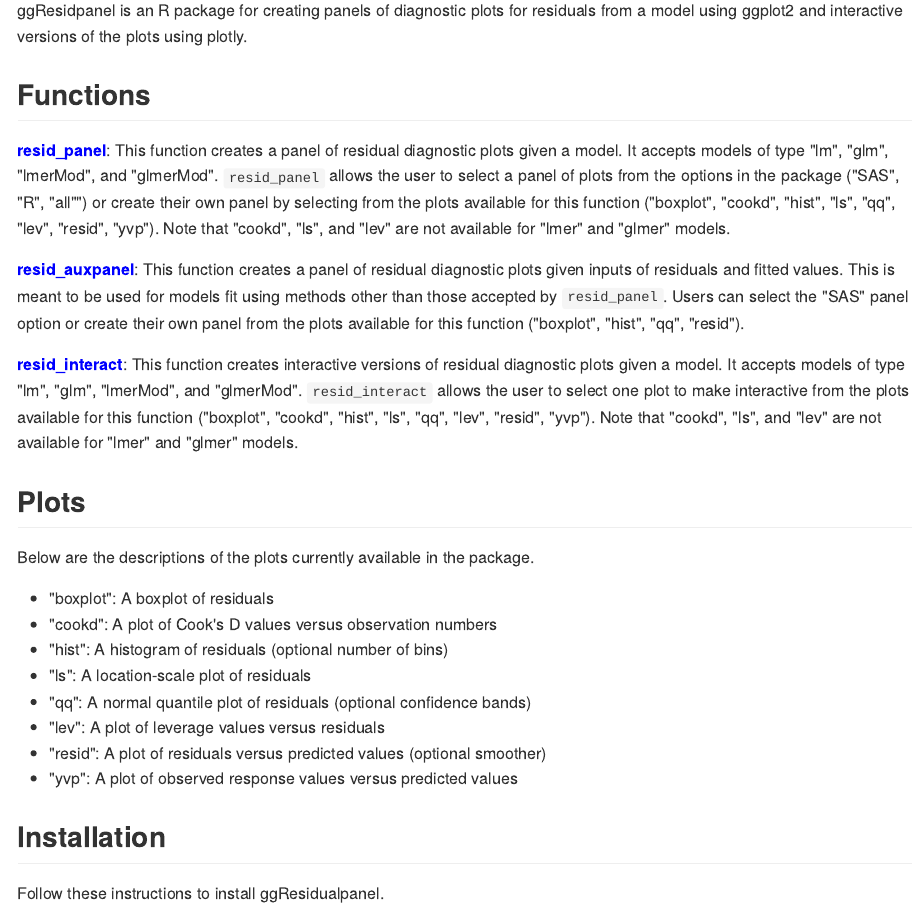
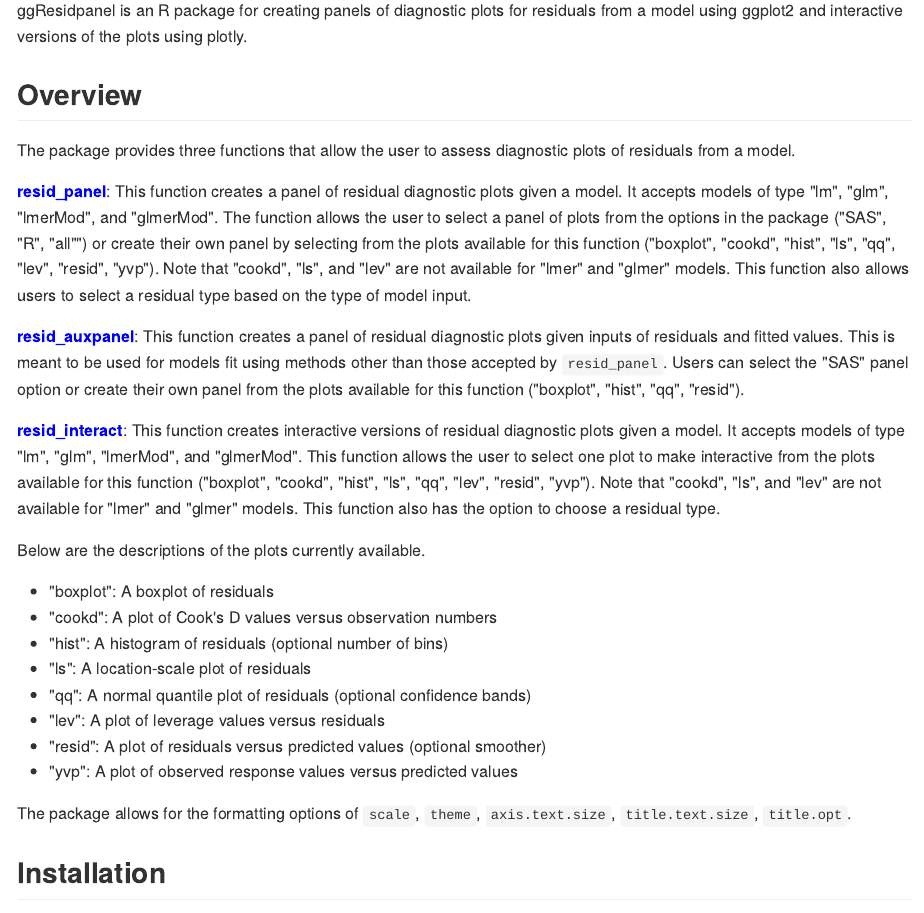
Before and after one commit to goodekat/ggResidpanel, an R Markdown document (README.Rmd): the page in a window 1100 px wide, from 110 px down. The pictures show the output file README.md that the author committed with the source, drawn offline in the style of GitHub.

Commit message:
more readme updates

```diff
--- a/README.Rmd
+++ b/README.Rmd
@@ -10,17 +10,17 @@
 
 ggResidpanel is an R package for creating panels of diagnostic plots for residuals from a model using ggplot2 and interactive versions of the plots using plotly.
 
-## Functions
+## Overview
 
-<span style="color:blue">**resid_panel**</span>: This function creates a panel of residual diagnostic plots given a model. It accepts models of type "lm", "glm", "lmerMod", and "glmerMod". `resid_panel` allows the user to select a panel of plots from the options in the package ("SAS", "R", "all"") or create their own panel by selecting from the plots available for this function ("boxplot", "cookd", "hist", "ls", "qq", "lev", "resid", "yvp"). Note that "cookd", "ls", and "lev" are not available for "lmer" and "glmer" models.
+The package provides three functions that allow the user to assess diagnostic plots of residuals from a model.
+
+<span style="color:blue">**resid_panel**</span>: This function creates a panel of residual diagnostic plots given a model. It accepts models of type "lm", "glm", "lmerMod", and "glmerMod". The function allows the user to select a panel of plots from the options in the package ("SAS", "R", "all"") or create their own panel by selecting from the plots available for this function ("boxplot", "cookd", "hist", "ls", "qq", "lev", "resid", "yvp"). Note that "cookd", "ls", and "lev" are not available for "lmer" and "glmer" models. This function also allows users to select a residual type based on the type of model input.
 
 <span style="color:blue">**resid_auxpanel**</span>: This function creates a panel of residual diagnostic plots given inputs of residuals and fitted values. This is meant to be used for models fit using methods other than those accepted by `resid_panel`. Users can select the "SAS" panel option or create their own panel from the plots available for this function ("boxplot", "hist", "qq", "resid").
 
-<span style="color:blue">**resid_interact**</span>: This function creates interactive versions of residual diagnostic plots given a model. It accepts models of type "lm", "glm", "lmerMod", and "glmerMod". `resid_interact` allows the user to select one plot to make interactive from the plots available for this function ("boxplot", "cookd", "hist", "ls", "qq", "lev", "resid", "yvp"). Note that "cookd", "ls", and "lev" are not available for "lmer" and "glmer" models.
+<span style="color:blue">**resid_interact**</span>: This function creates interactive versions of residual diagnostic plots given a model. It accepts models of type "lm", "glm", "lmerMod", and "glmerMod". This function allows the user to select one plot to make interactive from the plots available for this function ("boxplot", "cookd", "hist", "ls", "qq", "lev", "resid", "yvp"). Note that "cookd", "ls", and "lev" are not available for "lmer" and "glmer" models. This function also has the option to choose a residual type.
 
-## Plots
-
-Below are the descriptions of the plots currently available in the package.
+Below are the descriptions of the plots currently available.
 
 * "boxplot": A boxplot of residuals
 * "cookd": A plot of Cook's D values versus observation numbers
@@ -30,6 +30,8 @@
 * "lev": A plot of leverage values versus residuals
 * "resid": A plot of residuals versus predicted values (optional smoother)
 * "yvp": A plot of observed response values versus predicted values
+
+The package allows for the formatting options of `scale`, `theme`, `axis.text.size`, `title.text.size`, `title.opt`.
 
 ## Installation
 
```
Also changed, not shown: README.md.
